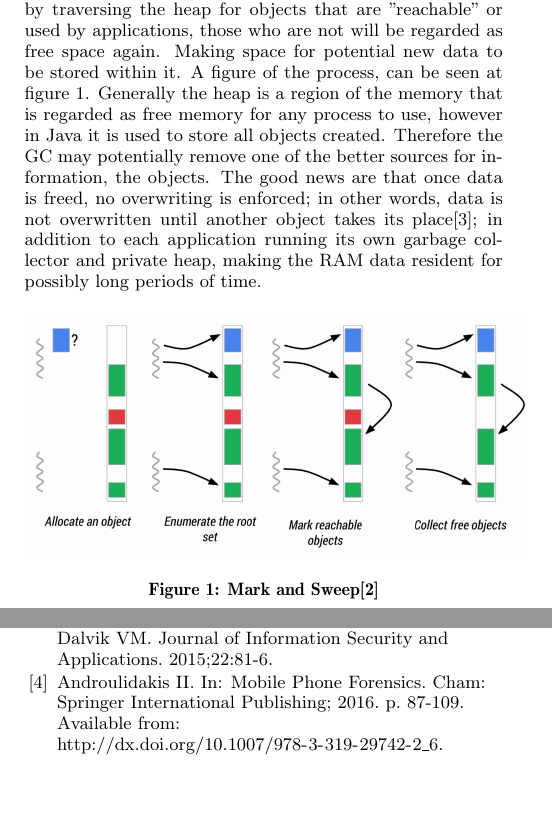
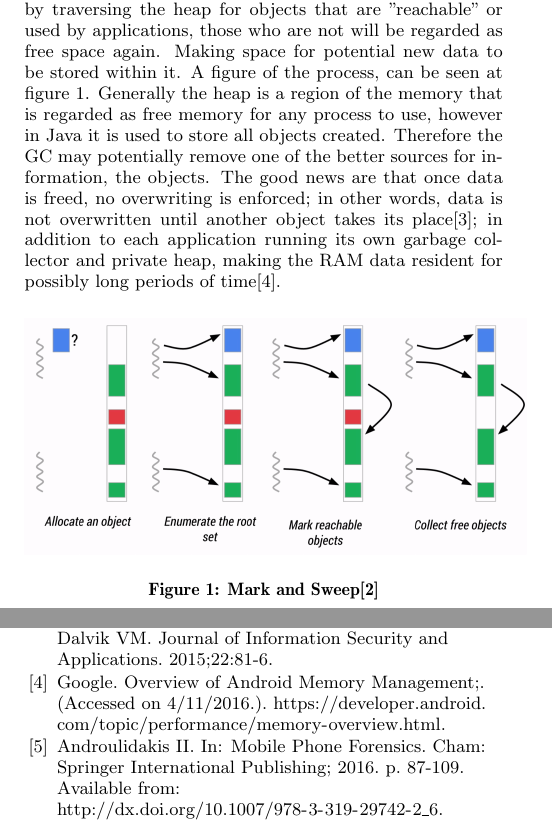
Before and after one commit to JorgenEllingsen/imt4114project, a LaTeX paper (paper.tex, which reads b.bib, background.tex): two parts of the columns of pages 1 and 3 of 3, joined at a grey line, cut so that both start at the same text, the shorter picture padded with empty space. Compiled offline with pdfLaTeX.

Commit message:
Slight adjustments to Background text

```diff
--- a/b.bib
+++ b/b.bib
@@ -35,3 +35,10 @@ author={IDC},
 year={2016},
 howpublished={\url{http://www.idc.com/prodserv/smartphone-os-market-share.jsp}}
 }
+
+@misc{AndroidMemManagement,
+title={Overview of Android Memory Management},
+author={Google},
+howpublished={\url{https://developer.android.com/topic/performance/memory-overview.html}},
+note={(Accessed on 4/11/2016.)}
+}
--- a/background.tex
+++ b/background.tex
@@ -10,7 +10,7 @@ Why does this matter? The virtual machines that are used are suppose to run Java
 
 The GC have the job of cleaning RAM, therefore removing potential information to be gathered. It is therefore of severe importance, that data residing in memory gets gathered before the device eventually power offs, or the garbage collector initializes.
 
-Both ART and Dalvik use by default a method called "concurrent mark and sweep" for their GC\cite{ARTGC,DALVIKGC}. It works by traversing the heap for objects that are "reachable" or used by applications, those who are not will be regarded as free space again. Making space for potential new data to be stored within it. A figure of the process, can be seen at figure \ref{fig:mas}. Generally the heap is a region of the memory that is regarded as free memory for any process to use, however in Java it is used to store all objects created. Therefore the GC may potentially remove one of the better sources for information, the objects. The good news are that once data is freed, no overwriting is enforced; in other words, data is not overwritten until another object takes its place\cite{DALVIKGC}; in addition to each application running its own garbage collector and private heap, making the RAM data resident for possibly long periods of time.
+Both ART and Dalvik use by default a method called "concurrent mark and sweep" for their GC\cite{ARTGC,DALVIKGC}. It works by traversing the heap for objects that are "reachable" or used by applications, those who are not will be regarded as free space again. Making space for potential new data to be stored within it. A figure of the process, can be seen at figure \ref{fig:mas}. Generally the heap is a region of the memory that is regarded as free memory for any process to use, however in Java it is used to store all objects created. Therefore the GC may potentially remove one of the better sources for information, the objects. The good news are that once data is freed, no overwriting is enforced; in other words, data is not overwritten until another object takes its place\cite{DALVIKGC}; in addition to each application running its own garbage collector and private heap, making the RAM data resident for possibly long periods of time\cite{AndroidMemManagement}.
 
 \begin{figure}[h]
   \includegraphics[width=0.5 \textwidth]{gc}
```
Also changed, not shown: paper.bbl, paper.pdf, 4 other files.
